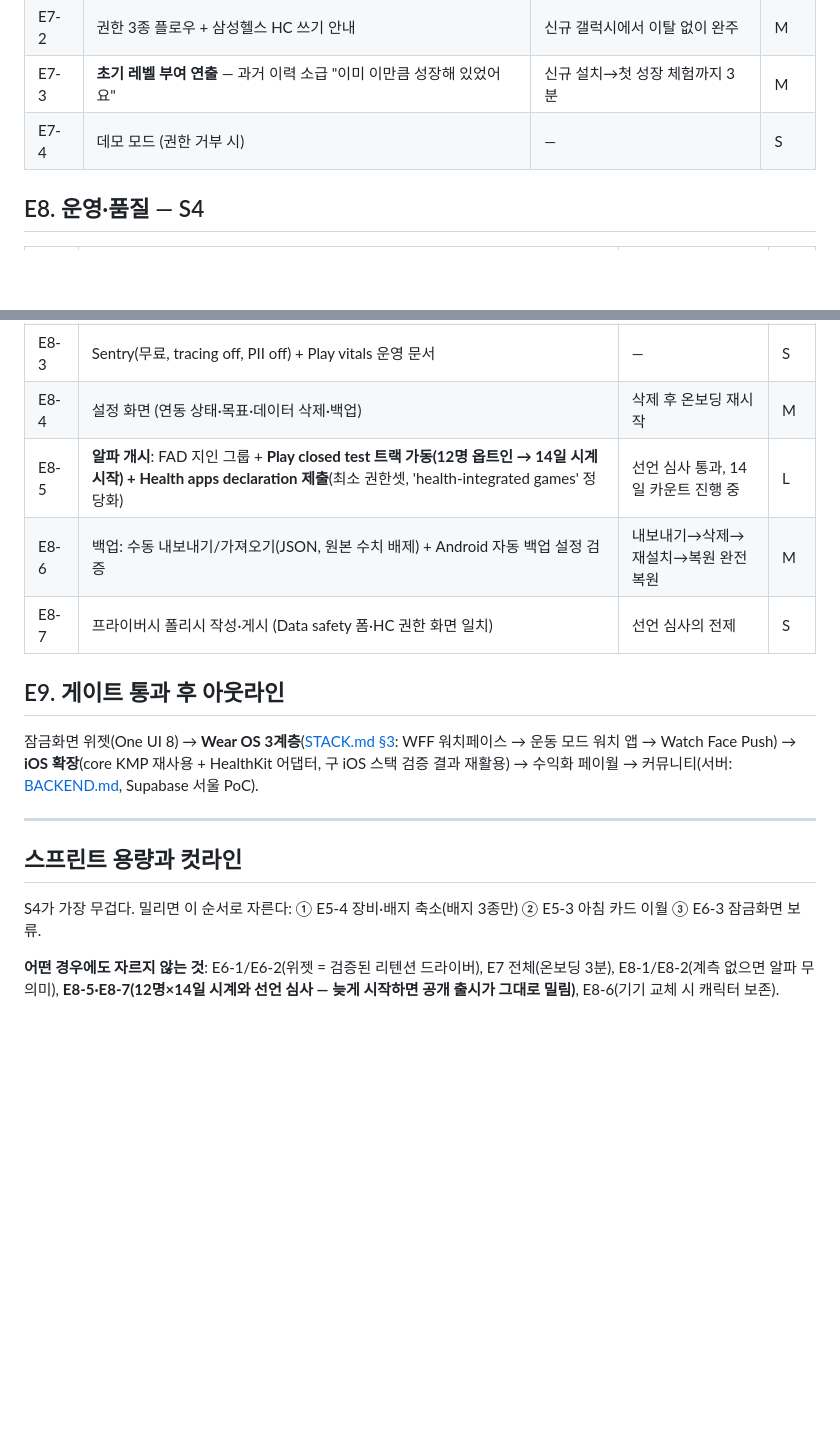
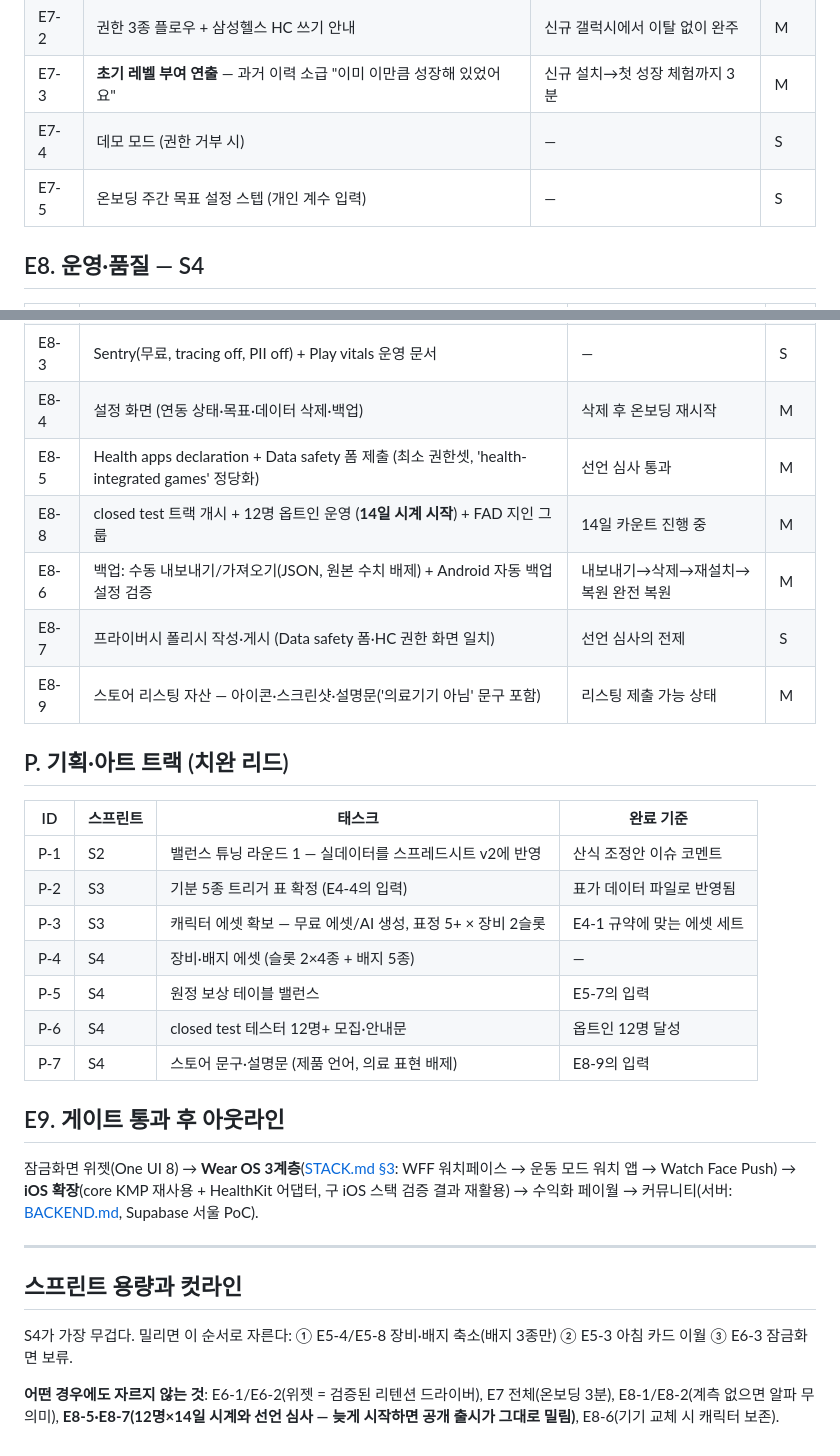
Before and after one commit to coldzero94/nexus, a Markdown page: docs/BACKLOG.md, 2 parts joined by grey strips. Rendered like a GitHub page; blank space fills up the shorter version.

```diff
--- a/docs/BACKLOG.md
+++ b/docs/BACKLOG.md
@@ -98,6 +109,7 @@ E1 기반 ─→ E2 Health Connect ─→ E3 XP 엔진 ─→ E4 캐릭터 ─
 | E7-2 | 권한 3종 플로우 + 삼성헬스 HC 쓰기 안내 | 신규 갤럭시에서 이탈 없이 완주 | M |
 | E7-3 | **초기 레벨 부여 연출** — 과거 이력 소급 "이미 이만큼 성장해 있었어요" | 신규 설치→첫 성장 체험까지 3분 | M |
 | E7-4 | 데모 모드 (권한 거부 시) | — | S |
+| E7-5 | 온보딩 주간 목표 설정 스텝 (개인 계수 입력) | — | S |
 
 ## E8. 운영·품질 — S4
 
@@ -107,9 +119,23 @@ E1 기반 ─→ E2 Health Connect ─→ E3 XP 엔진 ─→ E4 캐릭터 ─
 | E8-2 | 퍼널 계측 (온보딩/권한/첫 XP/위젯 설치/원정 개봉) | 대시보드 조회 가능 | M |
 | E8-3 | Sentry(무료, tracing off, PII off) + Play vitals 운영 문서 | — | S |
 | E8-4 | 설정 화면 (연동 상태·목표·데이터 삭제·백업) | 삭제 후 온보딩 재시작 | M |
-| E8-5 | **알파 개시**: FAD 지인 그룹 + **Play closed test 트랙 가동(12명 옵트인 → 14일 시계 시작) + Health apps declaration 제출**(최소 권한셋, 'health-integrated games' 정당화) | 선언 심사 통과, 14일 카운트 진행 중 | L |
+| E8-5 | Health apps declaration + Data safety 폼 제출 (최소 권한셋, 'health-integrated games' 정당화) | 선언 심사 통과 | M |
+| E8-8 | closed test 트랙 개시 + 12명 옵트인 운영 (**14일 시계 시작**) + FAD 지인 그룹 | 14일 카운트 진행 중 | M |
 | E8-6 | 백업: 수동 내보내기/가져오기(JSON, 원본 수치 배제) + Android 자동 백업 설정 검증 | 내보내기→삭제→재설치→복원 완전 복원 | M |
 | E8-7 | 프라이버시 폴리시 작성·게시 (Data safety 폼·HC 권한 화면 일치) | 선언 심사의 전제 | S |
+| E8-9 | 스토어 리스팅 자산 — 아이콘·스크린샷·설명문('의료기기 아님' 문구 포함) | 리스팅 제출 가능 상태 | M |
+
+## P. 기획·아트 트랙 (치완 리드)
+
+| ID | 스프린트 | 태스크 | 완료 기준 |
+|---|---|---|---|
+| P-1 | S2 | 밸런스 튜닝 라운드 1 — 실데이터를 스프레드시트 v2에 반영 | 산식 조정안 이슈 코멘트 |
+| P-2 | S3 | 기분 5종 트리거 표 확정 (E4-4의 입력) | 표가 데이터 파일로 반영됨 |
+| P-3 | S3 | 캐릭터 에셋 확보 — 무료 에셋/AI 생성, 표정 5+ × 장비 2슬롯 | E4-1 규약에 맞는 에셋 세트 |
+| P-4 | S4 | 장비·배지 에셋 (슬롯 2×4종 + 배지 5종) | — |
+| P-5 | S4 | 원정 보상 테이블 밸런스 | E5-7의 입력 |
+| P-6 | S4 | closed test 테스터 12명+ 모집·안내문 | 옵트인 12명 달성 |
+| P-7 | S4 | 스토어 문구·설명문 (제품 언어, 의료 표현 배제) | E8-9의 입력 |
 
 ## E9. 게이트 통과 후 아웃라인
 
@@ -119,6 +145,6 @@ E1 기반 ─→ E2 Health Connect ─→ E3 XP 엔진 ─→ E4 캐릭터 ─
 
 ## 스프린트 용량과 컷라인
 
-S4가 가장 무겁다. 밀리면 이 순서로 자른다: ① E5-4 장비·배지 축소(배지 3종만) ② E5-3 아침 카드 이월 ③ E6-3 잠금화면 보류.
+S4가 가장 무겁다. 밀리면 이 순서로 자른다: ① E5-4/E5-8 장비·배지 축소(배지 3종만) ② E5-3 아침 카드 이월 ③ E6-3 잠금화면 보류.
 
 **어떤 경우에도 자르지 않는 것**: E6-1/E6-2(위젯 = 검증된 리텐션 드라이버), E7 전체(온보딩 3분), E8-1/E8-2(계측 없으면 알파 무의미), **E8-5·E8-7(12명×14일 시계와 선언 심사 — 늦게 시작하면 공개 출시가 그대로 밀림)**, E8-6(기기 교체 시 캐릭터 보존).
```
Also changed, not shown: other parts of docs/BACKLOG.md (+16 -5 lines), CLAUDE.md (+58 -43 lines), docs/WORKFLOW.md (+5 -4 lines).
